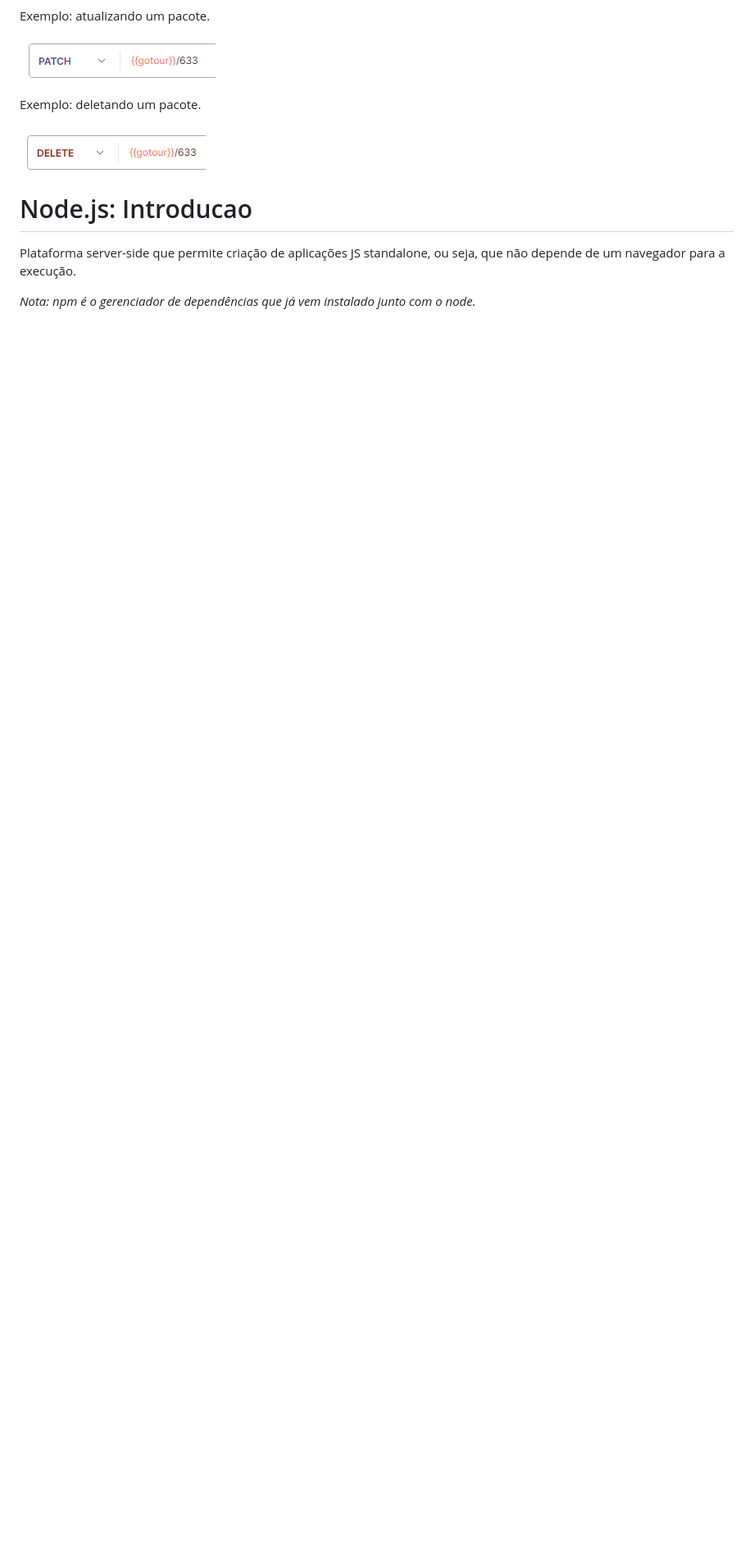
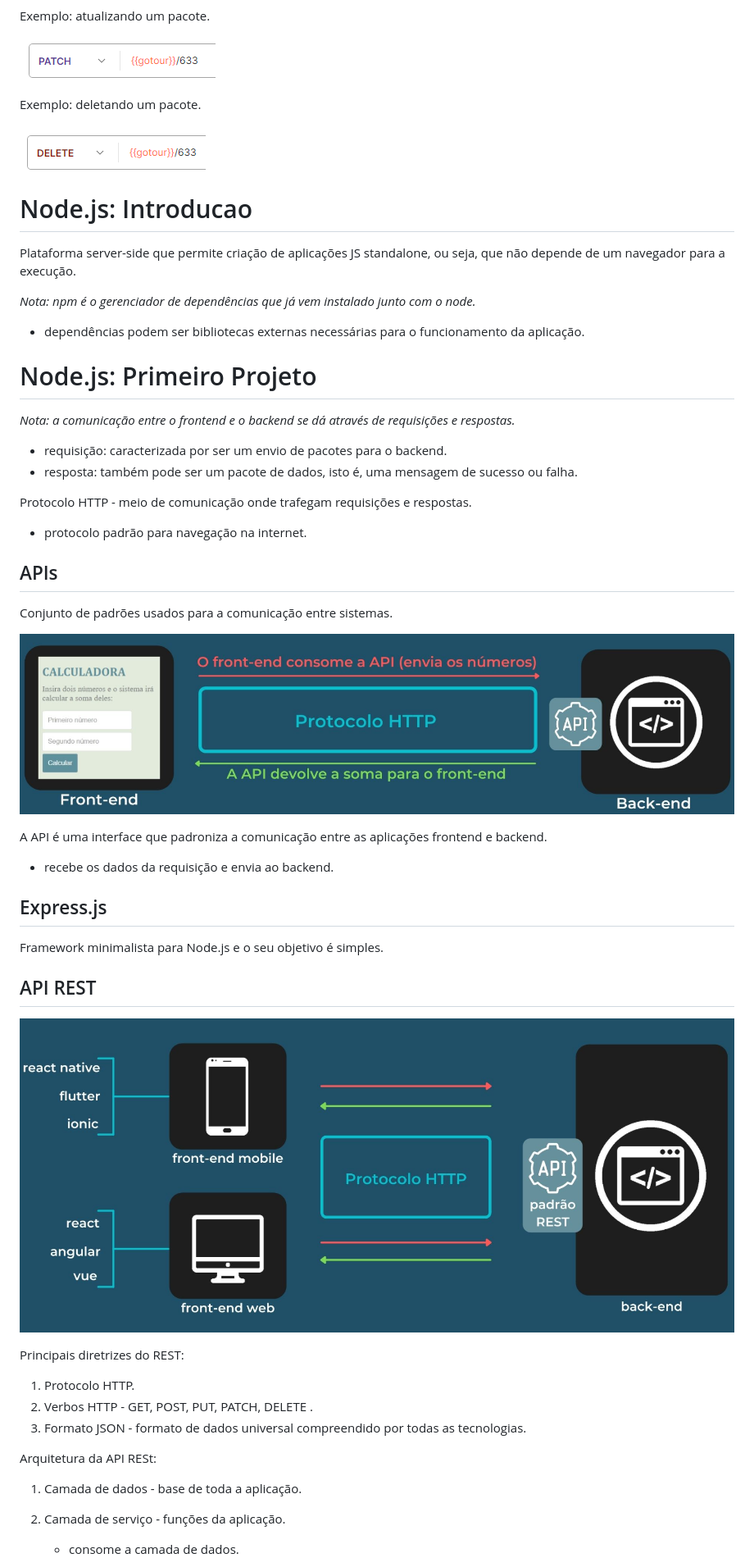
Before and after one commit to DiogoMEng/cursoDevMedia, a Markdown page: nodejs/readme.md, the part around the change printed below. Shown: that part at 82% size. GitHub-like rendering; pictures changed too: nodejs/img/image13.png (added), nodejs/img/image14.png (added); blank space fills up the shorter version.

Commit message:
:books: docs: Primeiro Projeto Node.JS

```diff
--- a/nodejs/readme.md
+++ b/nodejs/readme.md
@@ -150,3 +152,48 @@ Exemplo: deletando um pacote.
 Plataforma server-side que permite criação de aplicações JS standalone, ou seja, que não depende de um navegador para a execução.
 
 _Nota: npm é o gerenciador de dependências que já vem instalado junto com o node._
+
+- dependências podem ser bibliotecas externas necessárias para o funcionamento da aplicação.
+
+# <a id="Nodejs-primeiro-projeto">Node.js: Primeiro Projeto</a>
+
+_Nota: a comunicação entre o frontend e o backend se dá através de requisições e respostas._
+
+- requisição: caracterizada por ser um envio de pacotes para o backend.
+- resposta: também pode ser um pacote de dados, isto é, uma mensagem de sucesso ou falha.
+
+Protocolo HTTP - meio de comunicação onde trafegam requisições e respostas.
+
+- protocolo padrão para navegação na internet.
+
+## APIs
+
+Conjunto de padrões usados para a comunicação entre sistemas.
+
+![alt text](./img/image13.png)
+
+A API é uma interface que padroniza a comunicação entre as aplicações frontend e backend.
+
+- recebe os dados da requisição e envia ao backend.
+
+## Express.js
+
+Framework minimalista para Node.js e o seu objetivo é simples.
+
+## API REST
+
+![alt text](./img/image14.png)
+
+Principais diretrizes do REST:
+
+1. Protocolo HTTP.
+2. Verbos HTTP - GET, POST, PUT, PATCH, DELETE .
+3. Formato JSON - formato de dados universal compreendido por todas as tecnologias.
+
+Arquitetura da API RESt:
+
+1. Camada de dados - base de toda a aplicação.
+2. Camada de serviço - funções da aplicação.
+
+   - consome a camada de dados.
+
```
Also changed, not shown: other parts of nodejs/readme.md (+32 -0 lines), nodejs/img/image15.png (added), 8 other files.
